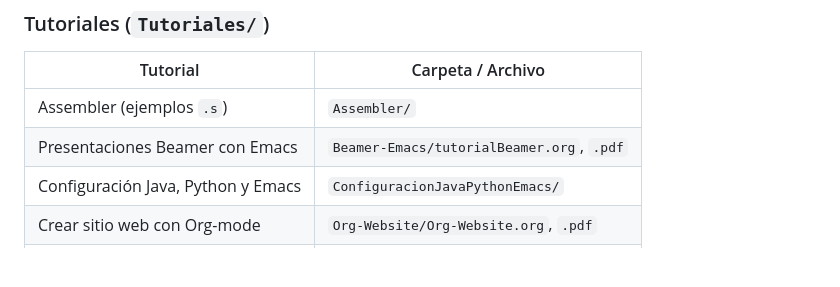
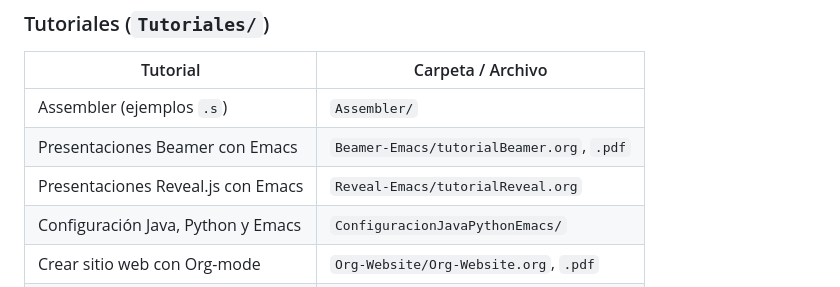
Before and after one commit to LeninGF/EPN-Lectures, a Markdown page: README.md, the part around the change. Drawn GitHub-style; blank space fills up the shorter version.

Commit message:
docs: README — agregado tutorial Reveal.js

```diff
--- a/README.md
+++ b/README.md
@@ -80,6 +80,7 @@ presentación de bienvenida (`Welcome.org`, `.pdf`).
 |----------|-------------------|
 | Assembler (ejemplos `.s`) | `Assembler/` |
 | Presentaciones Beamer con Emacs | `Beamer-Emacs/tutorialBeamer.org`, `.pdf` |
+| Presentaciones Reveal.js con Emacs | `Reveal-Emacs/tutorialReveal.org` |
 | Configuración Java, Python y Emacs | `ConfiguracionJavaPythonEmacs/` |
 | Crear sitio web con Org-mode | `Org-Website/Org-Website.org`, `.pdf` |
 | Intro a Pandas y Numpy | `IntroPandasNumpy.ipynb` |
```
